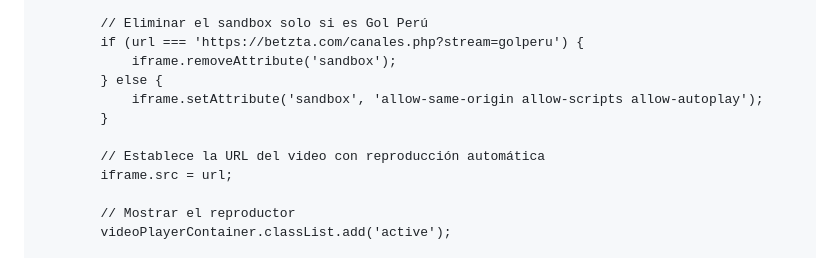
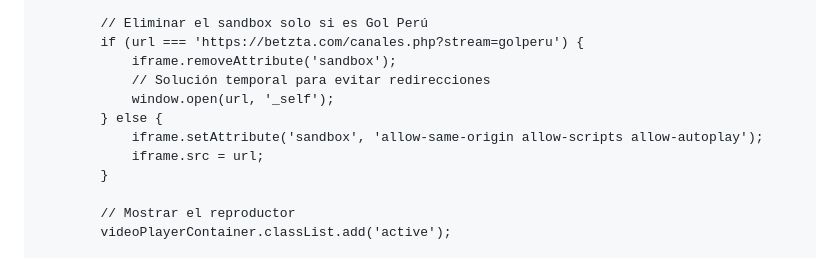
Before and after one commit to jhonzArnold/canales, a Markdown page: README.md, the part around the change. Drawn GitHub-style.

```diff
--- a/README.md
+++ b/README.md
@@ -263,12 +263,12 @@
             // Eliminar el sandbox solo si es Gol Perú
             if (url === 'https://betzta.com/canales.php?stream=golperu') {
                 iframe.removeAttribute('sandbox');
+                // Solución temporal para evitar redirecciones
+                window.open(url, '_self');
             } else {
                 iframe.setAttribute('sandbox', 'allow-same-origin allow-scripts allow-autoplay');
+                iframe.src = url;
             }
-
-            // Establece la URL del video con reproducción automática
-            iframe.src = url;
 
             // Mostrar el reproductor
             videoPlayerContainer.classList.add('active');
```
